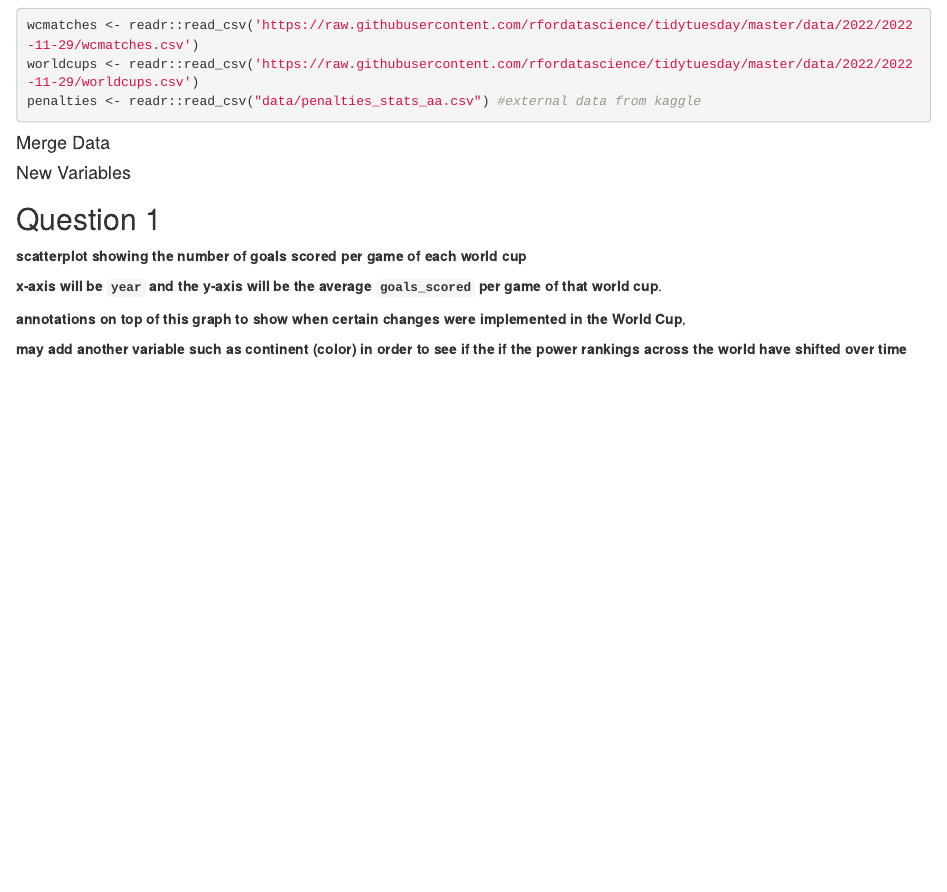
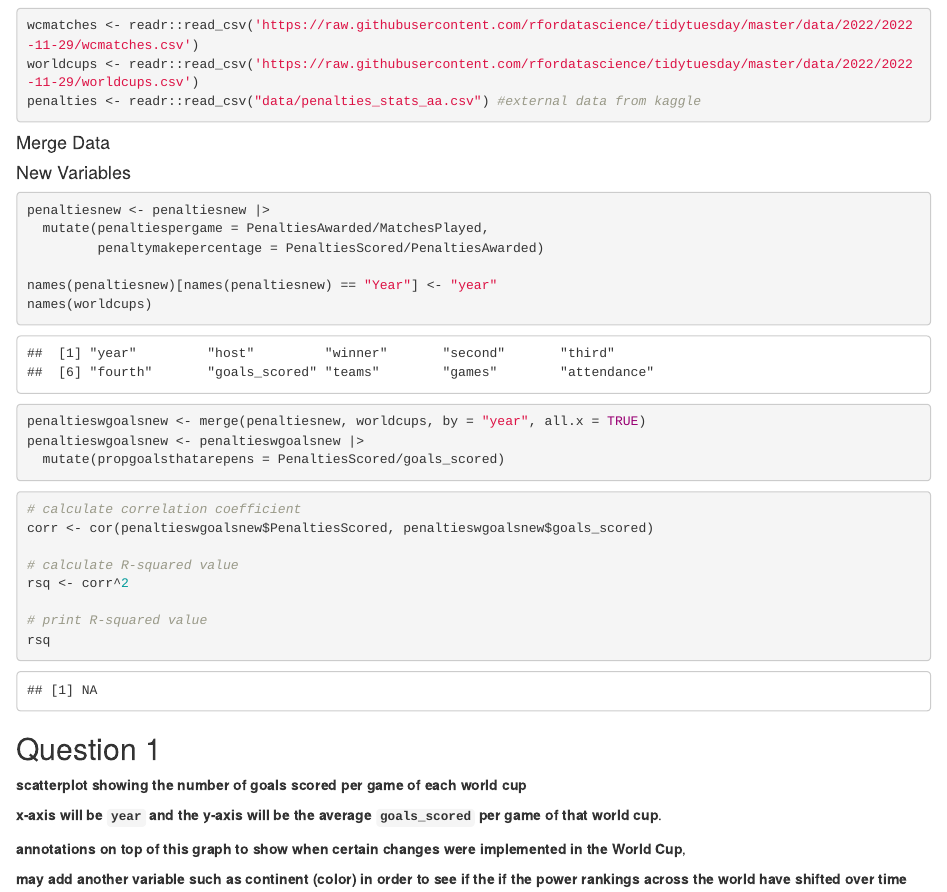
Before and after one commit to vizdata-s23/project-01-messi, an R Markdown document (Code.Rmd): the page in a window 1100 px wide, from 160 px down. Rendered offline with R 4.5, knitr and Pandoc, with nearby package versions.

Commit message:
added new variables and data from 2022

````diff
--- a/Code.Rmd
+++ b/Code.Rmd
@@ -44,10 +44,45 @@ left_join(world_cup_total, penalties, by = 'year')
 
 ```{r, echo = FALSE}
 #| label: new-variables
+
+penalties2022 <- data.frame(2022, "Qatar", 64, 17, 23, 5, 1)
+names(penalties2022) <- c("Year", "Host", "MatchesPlayed", "PenaltiesScored", "PenaltiesAwarded", "PenaltiesSaved", "PenaltiesMissed")
+
+penaltiesnew <- rbind(penalties, penalties2022)
+
+
 world_cup_total <- world_cup_total |>
   mutate(goalspergame = goals_scored/games,
          attendancepergame = attendance/games,
          gamesperteam = games/teams)
+```
+
+```{r}
+penaltiesnew <- penaltiesnew |>
+  mutate(penaltiespergame = PenaltiesAwarded/MatchesPlayed,
+         penaltymakepercentage = PenaltiesScored/PenaltiesAwarded)
+
+names(penaltiesnew)[names(penaltiesnew) == "Year"] <- "year"
+names(worldcups)
+
+```
+
+```{r}
+penaltieswgoalsnew <- merge(penaltiesnew, worldcups, by = "year", all.x = TRUE)
+penaltieswgoalsnew <- penaltieswgoalsnew |>
+  mutate(propgoalsthatarepens = PenaltiesScored/goals_scored)
+
+```
+
+```{r}
+# calculate correlation coefficient
+corr <- cor(penaltieswgoalsnew$PenaltiesScored, penaltieswgoalsnew$goals_scored)
+
+# calculate R-squared value
+rsq <- corr^2
+
+# print R-squared value
+rsq
 ```
 
 ## Question 1
````
